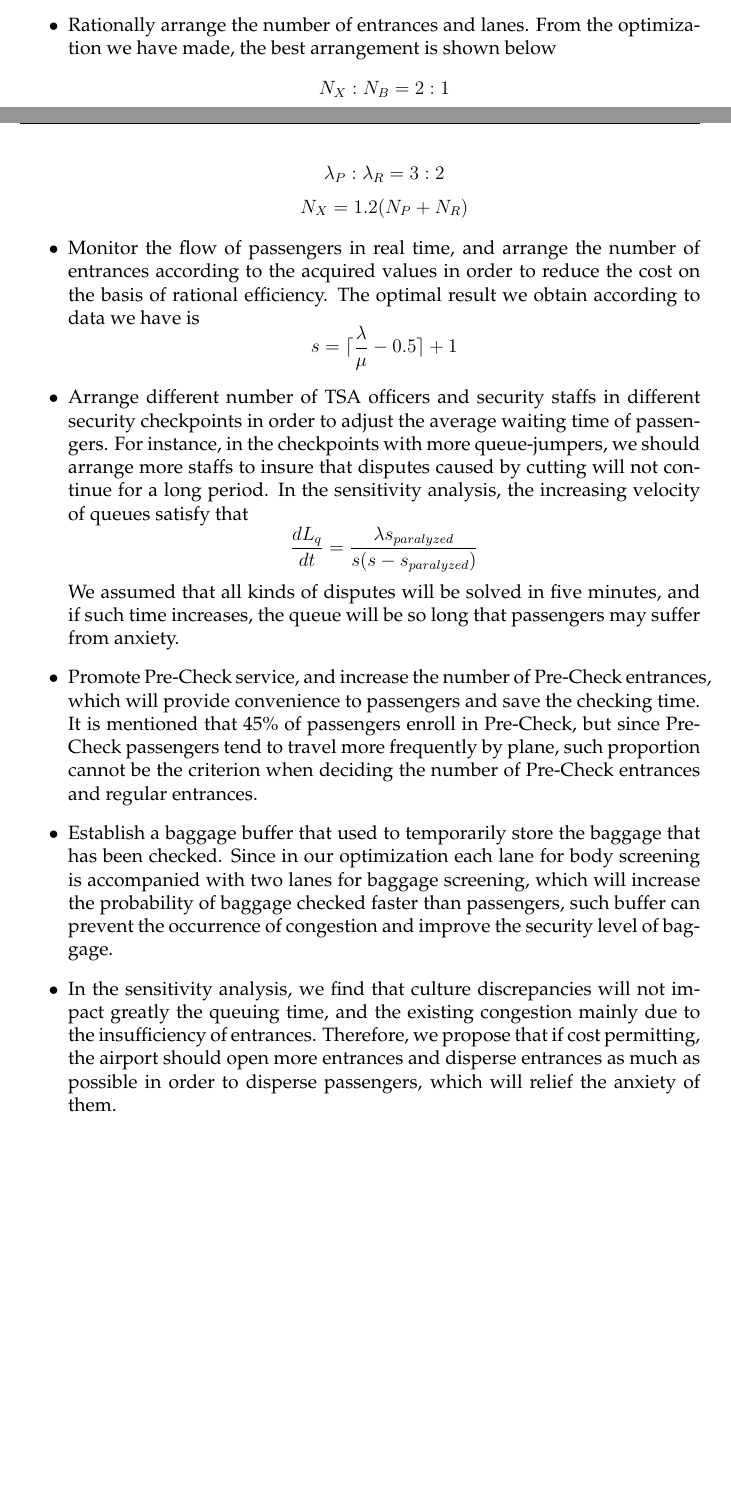
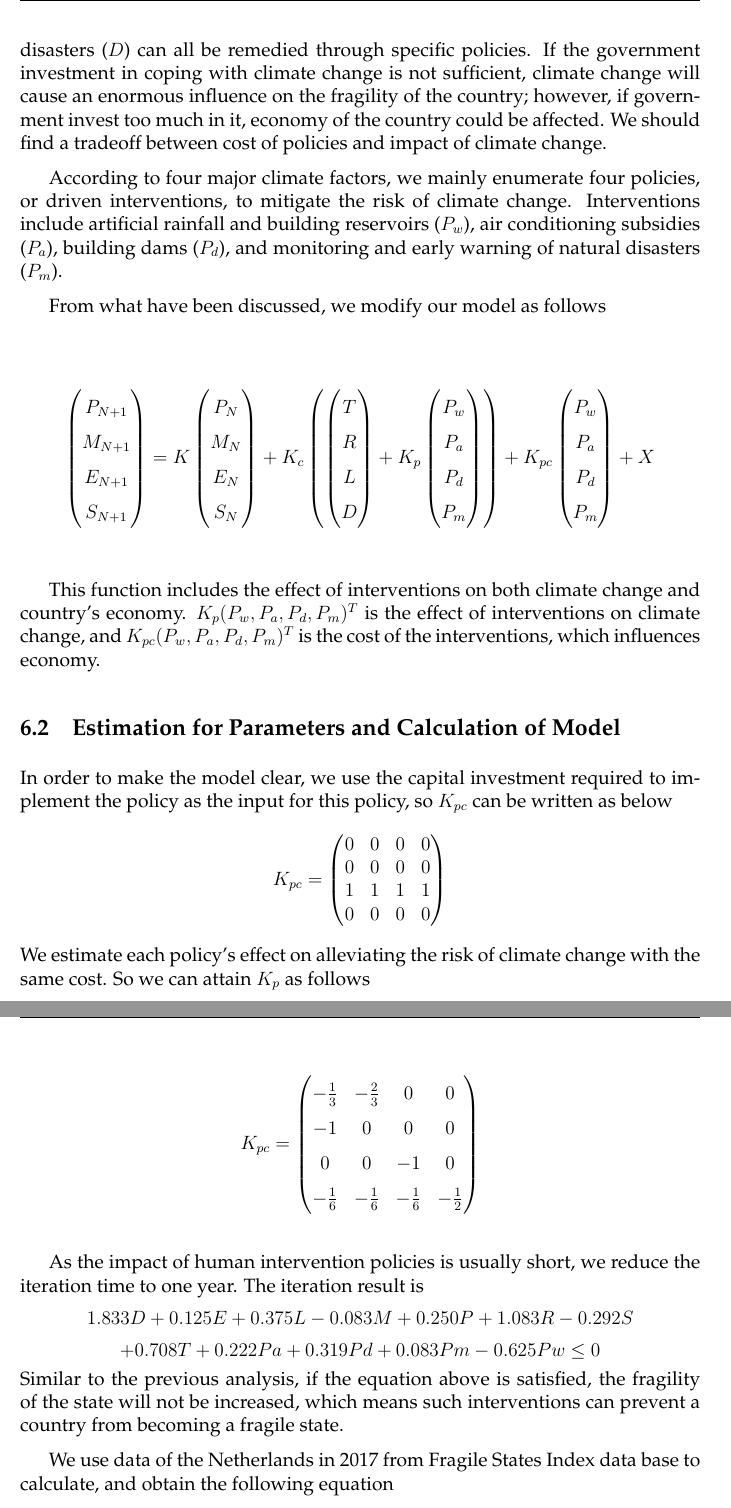
Before and after one commit to Wyyyb/DALAO-SM, a LaTeX thesis (mcmthesis-demo.tex): two parts of pages 16 and 17 of 20 before the commit and two parts of pages 17 and 18 of 21 after it, joined at a grey line, cut at the place of the change, the shorter picture padded with empty space. The pictures show the PDF file mcmthesis-demo.pdf that the author committed with the source.

Commit message:
chapter 6

```diff
--- a/mcmthesis-demo.tex
+++ b/mcmthesis-demo.tex
@@ -506,8 +508,8 @@
 
 	The weight assigned to each factor reflects the degree of influence of the corresponding climate factor on the fragility of a country.
 
-	In practice, we select the Netherlands to calculate the impact of the climate. After researching on the national conditions in the Netherlands, we find that climate factors that have a major impact on the fragility of the Netherlands include: anomalies in temperature ($T$), anomalies in rainfall ($R$), sea-level rise ($L$) and natural disasters ($D$), which have significant influence on policy, military, economic and social factors. We can write the influence matrix and the vector of climate factor as follows:
-
+	In practice, we select the Netherlands to calculate the impact of the climate. After researching on the national conditions in the Netherlands, we find that climate factors that have a major impact on the fragility of the Netherlands include: anomalies in temperature ($T$), anomalies in rainfall ($R$), sea-level rise ($L$) and natural disasters ($D$), which have significant influence on policy, military, economic and social factors. After assigning proper weights, we can write the influence matrix and the vector of climate factor as follows:
+	\begin{spacing}{1.5}
 	$$
 	\left(
 	\begin{matrix}
@@ -567,19 +571,14 @@
 
 	It can be seen that these climate factors have different effects on whether the equation can be satisfied, according to their coefficients in the equation. Natural disasters have the greatest influence. In another word, it is really difficult to completely avoid loss through various policies when serious natural disasters occur. In addition,  the sea-level rise has relatively less impact on the Netherlands. In practice, however, natural disasters in the Netherlands occur less frequently, while sea-level rise is a constant threat to the Netherlands due to the low elevation and can easily affect social stability by causing massive immigration and declining social order. So if we want to get a universal and complete evaluation of a country, we also need to investigate the various climate factors in the country and the frequency and duration of their occurrence.
 
-	\section{Policy and recommendations}
-	\begin{itemize}
-		\item Based on the model established primitively, the speed of document check is twice over that of screening, as a consequence, the screening process contributes most to the appearance of bottlenecks. Therefore, the airport should dispatch more skilled TSA officers to the screening area and expedite the speed of screening.
-		\item Rationally arrange the number of entrances and lanes. From the optimization we have made, the best arrangement is shown below
-		$$N_X:N_B=2:1$$
-		$$\lambda_P:\lambda_R=3:2$$
-		$$N_X=1.2(N_P+N_R)$$
-		\item Monitor the flow of passengers in real time, and arrange the number of entrances according to the acquired values in order to reduce the cost on the basis of rational efficiency. The optimal result we obtain according to data we have is
-		$$s=\lceil\frac{\lambda}{\mu}-0.5\rceil+1$$
-		\item Arrange different number of TSA officers and security staffs in different security checkpoints in order to adjust the average waiting time of passengers. For instance, in the checkpoints with more queue-jumpers, we should arrange more staffs to insure that disputes caused by cutting will not continue for a long period. In the sensitivity analysis, the increasing velocity of queues satisfy that
-		$$\frac{dL_q}{dt}=\frac{\lambda s_{paralyzed}}{s(s-s_{paralyzed})}$$
-		We assumed that all kinds of disputes will be solved in five minutes, and if such time increases, the queue will be so long that passengers may suffer from anxiety.
-		\item Promote Pre-Check service, and increase the number of Pre-Check entrances, which will provide convenience to passengers and save the checking time. It is mentioned that 45\% of passengers enroll in Pre-Check, but since Pre-Check passengers tend to travel more frequently by plane, such proportion cannot be the criterion when deciding the number of Pre-Check entrances and regular entrances.
-		\item Establish a baggage buffer that used to temporarily store the baggage that has been checked. Since in our optimization each lane for body screening is accompanied with two lanes for baggage screening, which will increase the probability of baggage checked faster than passengers, such buffer can prevent the occurrence of congestion and improve the security level of baggage.
-		\item In the sensitivity analysis, we find that culture discrepancies will not impact greatly the queuing time, and the existing congestion mainly due to the insufficiency of entrances. Therefore, we propose that if cost permitting, the airport should open more entrances and disperse entrances as much as possible in order to disperse passengers, which will relief the anxiety of them.
-	\end{itemize}
+	\section{Impact of Driven Interventions on Fragility}
+	\subsection{Refine the Model}
+	In this chapter, we continue to use the Netherlands as an example to build our model. Impact of major climate factors in the Netherlands, which are Anomalies in temperature ($T$), anomalies in rainfall ($R$), sea-level rise ($L$) and natural disasters ($D$) can all be remedied through specific policies. If the government investment in coping with climate change is not sufficient, climate change will cause an enormous influence on the fragility of the country; however, if government invest too much in it, economy of the country could be affected. We should find a tradeoff between cost of policies and impact of climate change.
+
+	According to four major climate factors, we mainly enumerate four policies, or driven interventions, to mitigate the risk of climate change. Interventions include artificial rainfall and building reservoirs ($P_w$), air conditioning subsidies ($P_a$), building dams ($P_d$), and monitoring and early warning of natural disasters ($P_m$).
+
+	From what have been discussed, we modify our model as follows
+	  	\begin{spacing}{1.5}
+	  	$$
+	  	\left(
+	  	\begin{matrix}
@@ -585,0 +617,12 @@
+	  	\right)
+	  	+ X
+	  	$$
+	  \end{spacing}
+	This function includes the effect of interventions on both climate change and country's economy. $K_p (P_w, P_a, P_d, P_m)^T$ is the effect of interventions on climate change, and $K_{pc} (P_w, P_a, P_d, P_m)^T$ is the cost of the interventions, which influences economy.
+
+	\subsection{Estimation for Parameters and Calculation of Model}
+	In order to make the model clear, we use the capital investment required to implement the policy as the input for this policy, so $K_{pc}$ can be written as below
+	$$
+	K_{pc} =
+	\left(
+	\begin{matrix}
@@ -585,0 +632,9 @@
+		0 & 0 & 0 & 0 \\
+	\end{matrix}
+	\right)
+	$$
+	We estimate each policy's effect on alleviating the risk of climate change with the same cost. So we can attain $K_p$ as follows
+	\begin{spacing}{1.5}
+		$$
+		K_{pc}=
+		\left(
@@ -585,0 +646,14 @@
+		\end{matrix}
+		\right)
+		$$
+	\end{spacing}
+	As the impact of human intervention policies is usually short, we reduce the iteration time to one year. The iteration result is
+	$$
+	1.833D + 0.125E + 0.375L - 0.083M + 0.250P + 1.083R - 0.292S
+	$$
+	$$
+	 + 0.708T + 0.222Pa + 0.319Pd + 0.083Pm - 0.625Pw \leq 0
+	$$
+	Similar to the previous analysis, if the equation above is satisfied, the fragility of the state will not be increased, which means such interventions can prevent a country from becoming a fragile state.
+
+	We use data of the Netherlands in 2017 from Fragile States Index data base to calculate, and obtain the following equation
@@ -586,3 +668,10 @@
+	\subsection{Total Cost}
+	The total cost of interventions for the country is the sum of $P_w, P_a, P_d$ and $P_m$.
+	$$
+	Cost = P_w + P_a + P_d + P_m
+	$$
+	What we give is a universal approach to calculate and predict the cost. However, the actual cost of each intervention depends on specific geographical location and local economic condition of the country.
+
 	\section{Strengths and weaknesses}
 	\subsection{Strengths}
 	\begin{itemize}
```
Also changed, not shown: mcmthesis-demo.pdf, mcmthesis-demo.tex (64 more changed lines), 5 other files.
